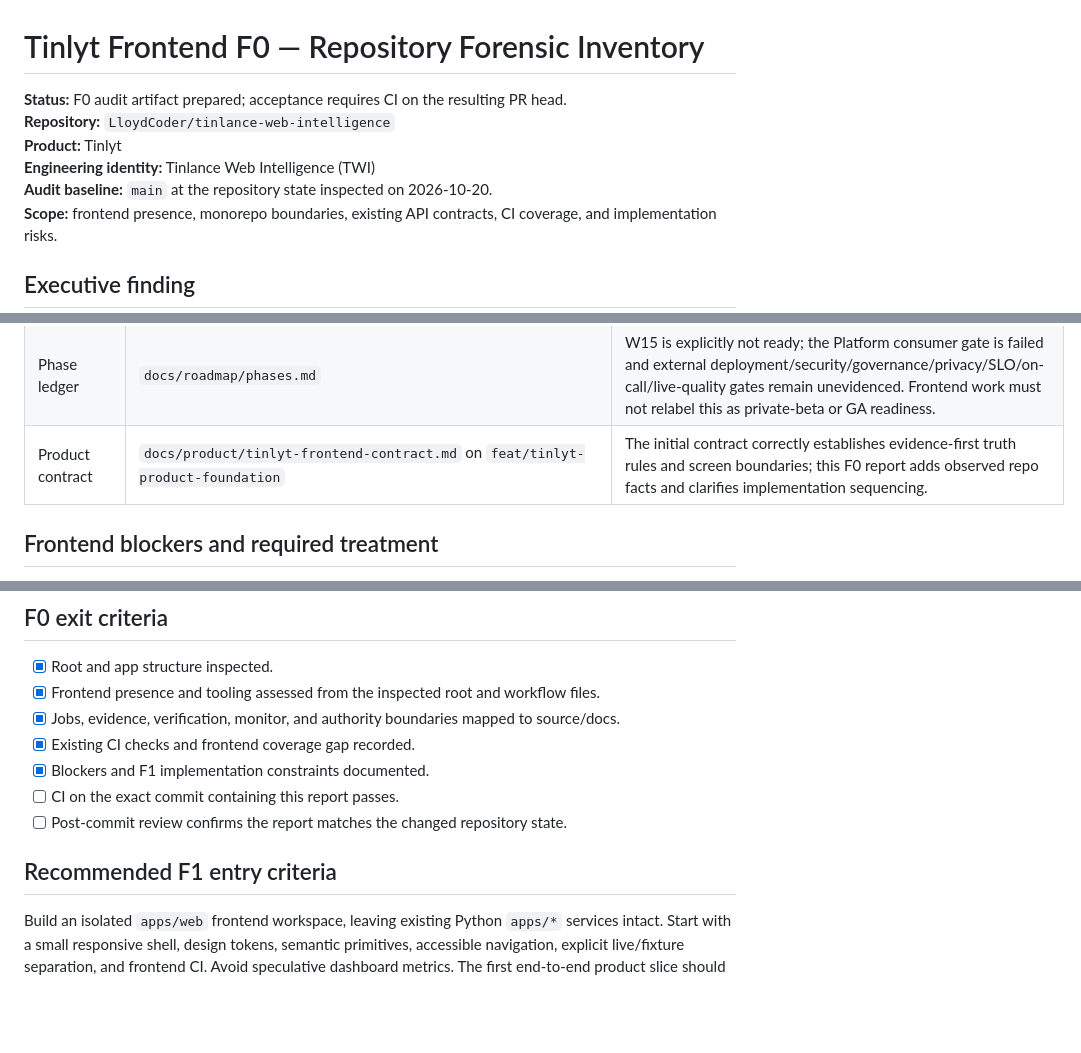
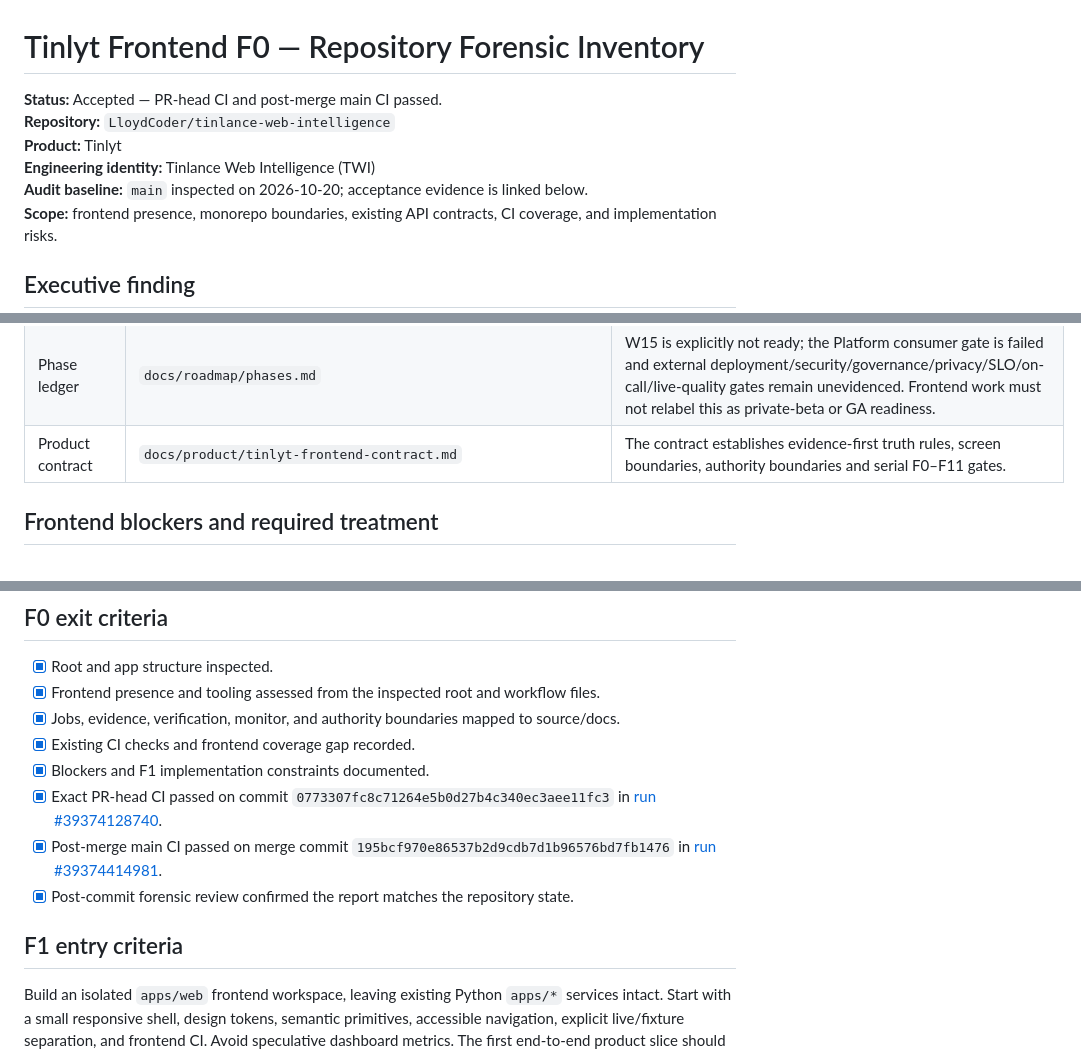
Before and after one commit to LloydCoder/tinlance-web-intelligence, a Markdown page: docs/product/tinlyt-frontend-f0-audit.md, 3 parts joined by grey strips. Drawn GitHub-style; blank space fills up the shorter version.

Commit message:
docs(product): close out F0 audit with green CI evidence

```diff
--- a/docs/product/tinlyt-frontend-f0-audit.md
+++ b/docs/product/tinlyt-frontend-f0-audit.md
@@ -1,10 +1,10 @@
 # Tinlyt Frontend F0 — Repository Forensic Inventory
 
-**Status:** F0 audit artifact prepared; acceptance requires CI on the resulting PR head.
+**Status:** Accepted — PR-head CI and post-merge main CI passed.
 **Repository:** `LloydCoder/tinlance-web-intelligence`
 **Product:** Tinlyt
 **Engineering identity:** Tinlance Web Intelligence (TWI)
-**Audit baseline:** `main` at the repository state inspected on 2026-10-20.
+**Audit baseline:** `main` inspected on 2026-10-20; acceptance evidence is linked below.
 **Scope:** frontend presence, monorepo boundaries, existing API contracts, CI coverage, and implementation risks.
 
 ## Executive finding
@@ -27,7 +27,7 @@ The inspected repository is a Python-first TWI service repository. The current `
 | Authority boundaries | `README.md`, `docs/roadmap/phases.md` | Platform owns identity/authz/policy/approvals/secrets/budgets/audit/governed execution; OS owns orchestration/lifecycle; TWI owns acquisition/evidence capture; World Intelligence owns canonical world state; TSIC owns cross-repository conformance. |
 | CI | `.github/workflows/ci.yml`, `Makefile` | Existing checks include Python 3.12/3.13, lint, typing, Bandit, dependency audit, tests, PostgreSQL integration, migration/contract/readiness checks, and browser sandbox smoke. No frontend checks were found in the inspected CI workflow. |
 | Phase ledger | `docs/roadmap/phases.md` | W15 is explicitly not ready; the Platform consumer gate is failed and external deployment/security/governance/privacy/SLO/on-call/live-quality gates remain unevidenced. Frontend work must not relabel this as private-beta or GA readiness. |
-| Product contract | `docs/product/tinlyt-frontend-contract.md` on `feat/tinlyt-product-foundation` | The initial contract correctly establishes evidence-first truth rules and screen boundaries; this F0 report adds observed repo facts and clarifies implementation sequencing. |
+| Product contract | `docs/product/tinlyt-frontend-contract.md` | The contract establishes evidence-first truth rules, screen boundaries, authority boundaries and serial F0–F11 gates. |
 
 ## Frontend blockers and required treatment
 
@@ -46,10 +46,11 @@ The inspected repository is a Python-first TWI service repository. The current `
 - [x] Jobs, evidence, verification, monitor, and authority boundaries mapped to source/docs.
 - [x] Existing CI checks and frontend coverage gap recorded.
 - [x] Blockers and F1 implementation constraints documented.
-- [ ] CI on the exact commit containing this report passes.
-- [ ] Post-commit review confirms the report matches the changed repository state.
+- [x] Exact PR-head CI passed on commit `0773307fc8c71264e5b0d27b4c340ec3aee11fc3` in [run #39374128740](https://github.com/LloydCoder/tinlance-web-intelligence/actions/runs/39374128740).
+- [x] Post-merge main CI passed on merge commit `195bcf970e86537b2d9cdb7d1b96576bd7fb1476` in [run #39374414981](https://github.com/LloydCoder/tinlance-web-intelligence/actions/runs/39374414981).
+- [x] Post-commit forensic review confirmed the report matches the repository state.
 
-## Recommended F1 entry criteria
+## F1 entry criteria
 
 Build an isolated `apps/web` frontend workspace, leaving existing Python `apps/*` services intact. Start with a small responsive shell, design tokens, semantic primitives, accessible navigation, explicit live/fixture separation, and frontend CI. Avoid speculative dashboard metrics. The first end-to-end product slice should be investigation submission → durable job status → source-backed result → authorized evidence inspection.
 
```
